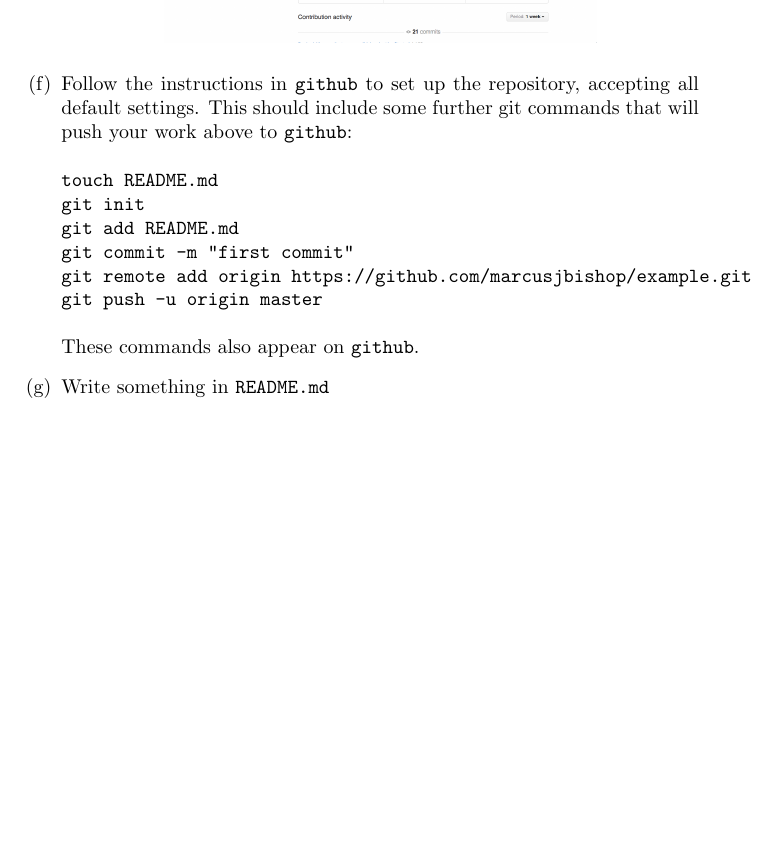
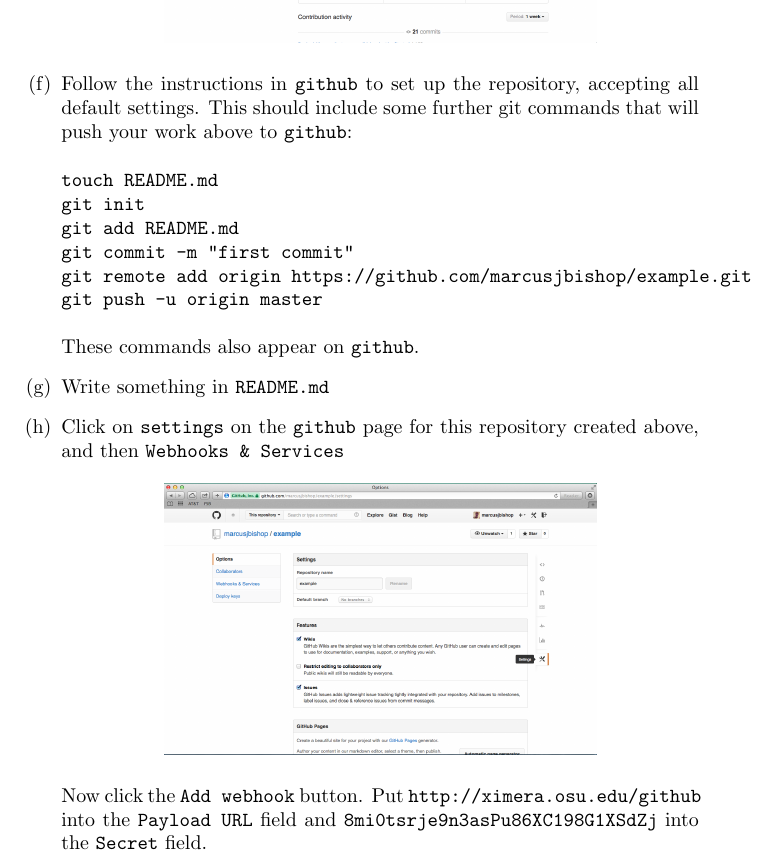
Before and after one commit to slcmalec/gettingStarted, a LaTeX document (repoSetup/repoSetup.tex): part of page 2 of 2, cut so that both start at the same text, the shorter picture padded with empty space. Compiled offline with pdfLaTeX.

Commit message:
added another picture

```diff
--- a/repoSetup/repoSetup.tex
+++ b/repoSetup/repoSetup.tex
@@ -77,7 +77,19 @@
 
 \item Write something in \verb!README.md!
 
-
+\item Click on \verb!settings! on the \verb!github! page
+for this repository created above,
+and then \verb!Webhooks & Services!
+\begin{center}
+\begin{image}
+\includegraphics[scale=.3]{Webhook.png}
+\end{image}
+\end{center}
+Now click the \verb!Add webhook! button.
+Put \verb!http://ximera.osu.edu/github!
+into the \verb!Payload URL! field and
+\verb!8mi0tsrje9n3asPu86XC198G1XSdZj!
+into the \verb!Secret! field.
 
 \end{enumerate}
 \end{document}
```
Also changed, not shown: repoSetup/Webhook.png (added).
